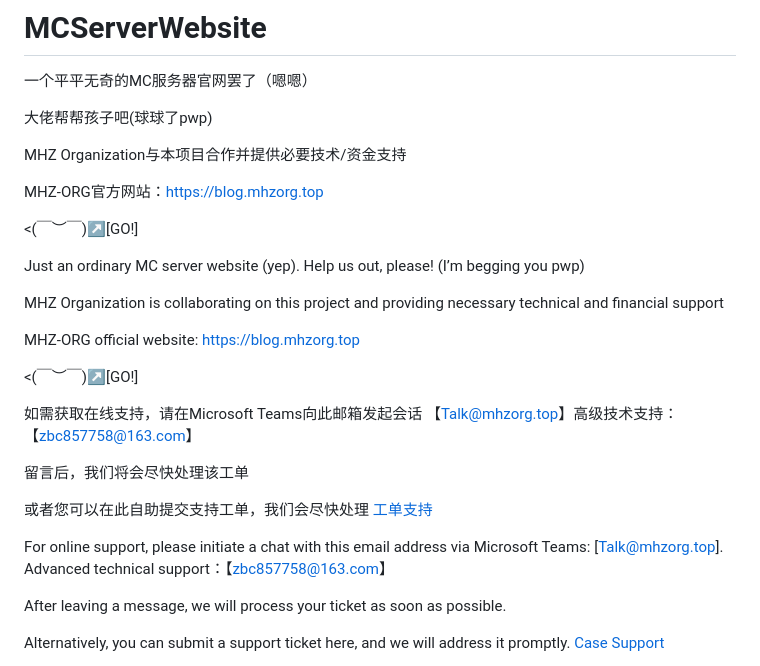
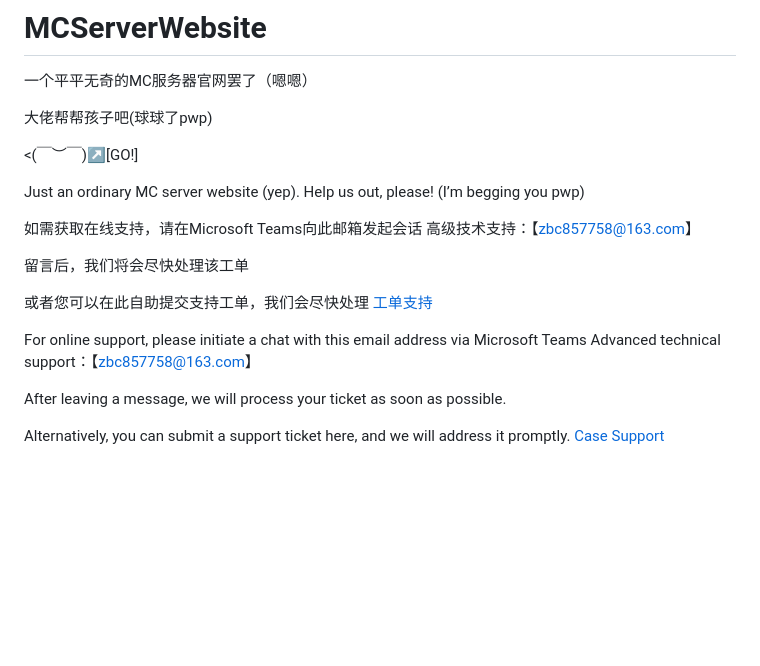
Before and after one commit to NikeMa2011/MCServerWebsite, a Markdown page: README.md, the part around the change. GitHub-like rendering; blank space fills up the shorter version.

```diff
--- a/README.md
+++ b/README.md
@@ -3,27 +3,17 @@
 
 大佬帮帮孩子吧(球球了pwp)
 
-MHZ Organization与本项目合作并提供必要技术/资金支持
-
-MHZ-ORG官方网站：https://blog.mhzorg.top
-
 <(￣︶￣)↗[GO!]
 
 Just an ordinary MC server website (yep). Help us out, please! (I’m begging you pwp)
 
-MHZ Organization is collaborating on this project and providing necessary technical and financial support
-
-MHZ-ORG official website: https://blog.mhzorg.top
-
-<(￣︶￣)↗[GO!]
-
-如需获取在线支持，请在Microsoft Teams向此邮箱发起会话 【Talk@mhzorg.top】高级技术支持：【zbc857758@163.com】
+如需获取在线支持，请在Microsoft Teams向此邮箱发起会话 高级技术支持：【zbc857758@163.com】
 
 留言后，我们将会尽快处理该工单
 
 或者您可以在此自助提交支持工单，我们会尽快处理   [工单支持](https://ga66j76d.forms.app/mc-server-case-support)
 
-For online support, please initiate a chat with this email address via Microsoft Teams: [Talk@mhzorg.top]. Advanced technical support：【zbc857758@163.com】
+For online support, please initiate a chat with this email address via Microsoft Teams Advanced technical support：【zbc857758@163.com】
 
 After leaving a message, we will process your ticket as soon as possible.
 
```
